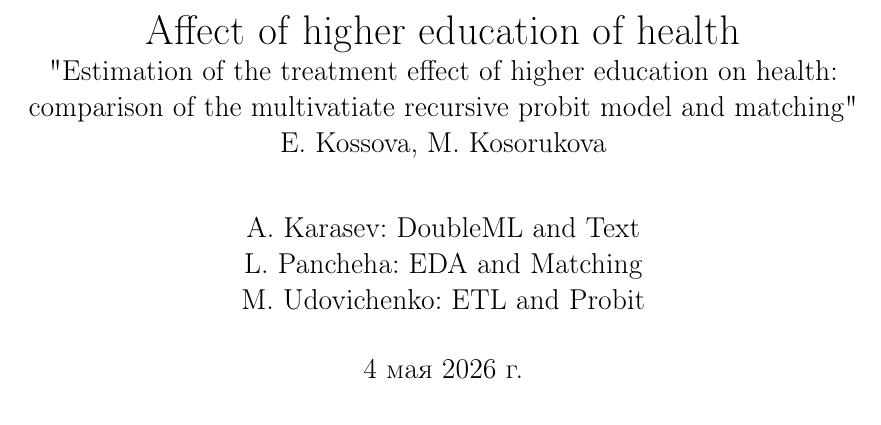
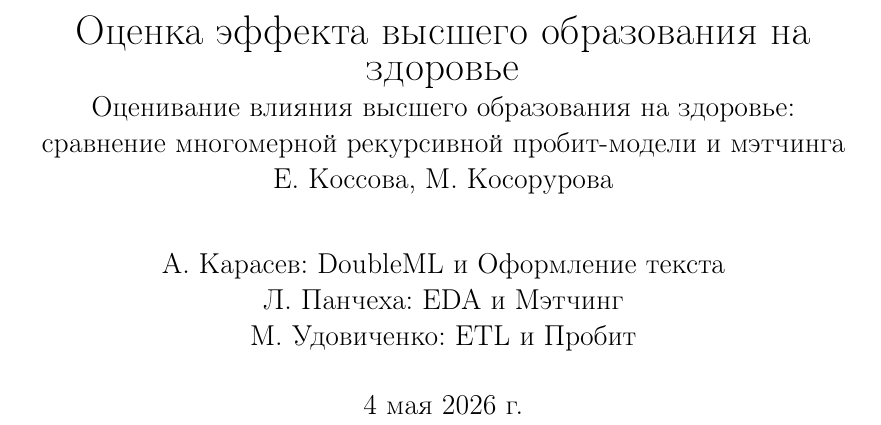
Before and after one commit to alexveider1/Econometrics-project, a LaTeX document (text.tex): part of page 1 of 2 before the commit and part of page 1 of 3 after it, cut at the place of the change. Compiled offline with pdfLaTeX.

```diff
--- a/text.tex
+++ b/text.tex
@@ -29,8 +29,10 @@
 \usepackage{calc}
 \usepackage{epstopdf}
 
-\title{Affect of higher education of health \large \\ "Estimation of the treatment effect of higher education on health: \\ comparison of the multivatiate recursive probit model and matching" \\ E. Kossova, M. Kosorukova}
-\author{A. Karasev: DoubleML and Text \\ L. Pancheha: EDA and Matching \\ M. Udovichenko: ETL and Probit}
+\title{Оценка эффекта высшего образования на здоровье \large \\ Оценивание влияния высшего образования
+на здоровье: сравнение многомерной
+рекурсивной пробит-модели и мэтчинга \\ Е. Коссова, М. Косорурова}
+\author{А. Карасев: DoubleML и Оформление текста \\ Л. Панчеха: EDA и Мэтчинг \\ М. Удовиченко: ETL и Пробит}
 \date{\today{}}
 
 \begin{document}
```
Also changed, not shown: requirements.txt (+1 -0 lines), assets/dml_forest_plot_ate.png (added), assets/dml_forest_plot_atet.png (added), assets/dml_propensity_score.png, assets/dml_volcano_plot.png, text.pdf, text.tex (2 more changed lines), 3 other files.
